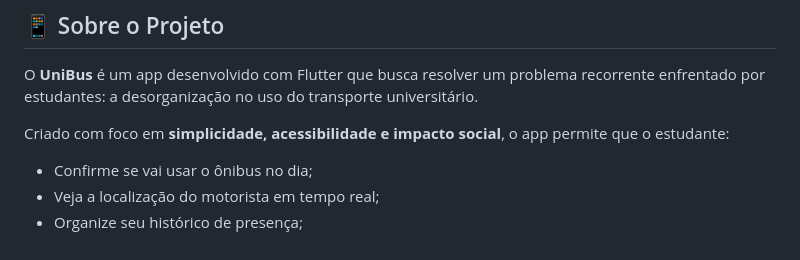
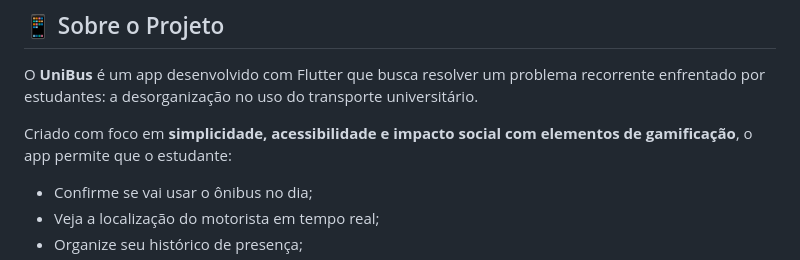
Before and after one commit to felipetaua/uniBus, a Markdown page: README.md, the part around the change. Rendered like a GitHub page.

```diff
--- a/README.md
+++ b/README.md
@@ -9,7 +9,7 @@ Aplicativo feito para estudantes universitários que usam transporte coletivo fr
 
 O **UniBus** é um app desenvolvido com Flutter que busca resolver um problema recorrente enfrentado por estudantes: a desorganização no uso do transporte universitário.
 
-Criado com foco em **simplicidade, acessibilidade e impacto social**, o app permite que o estudante:
+Criado com foco em **simplicidade, acessibilidade e impacto social com elementos de gamificação**, o app permite que o estudante:
 
 - Confirme se vai usar o ônibus no dia;
 - Veja a localização do motorista em tempo real;
```
